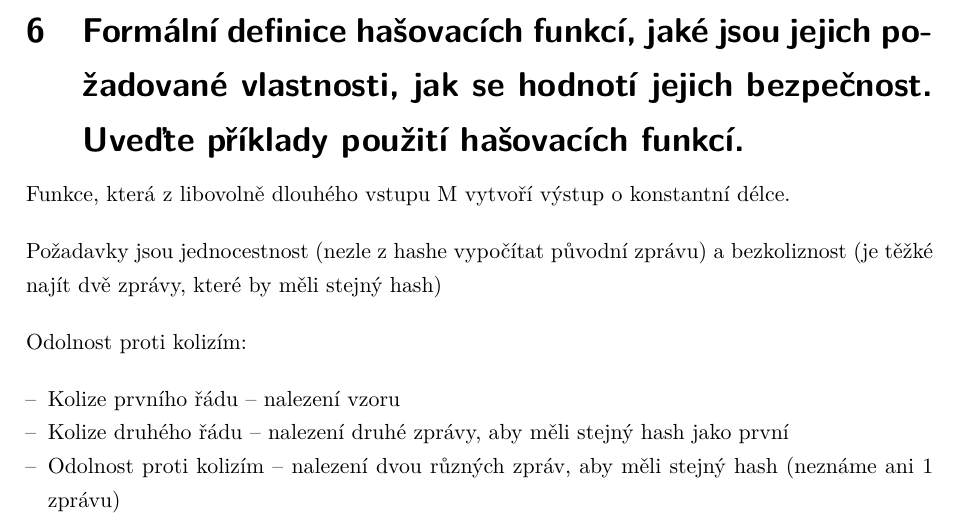
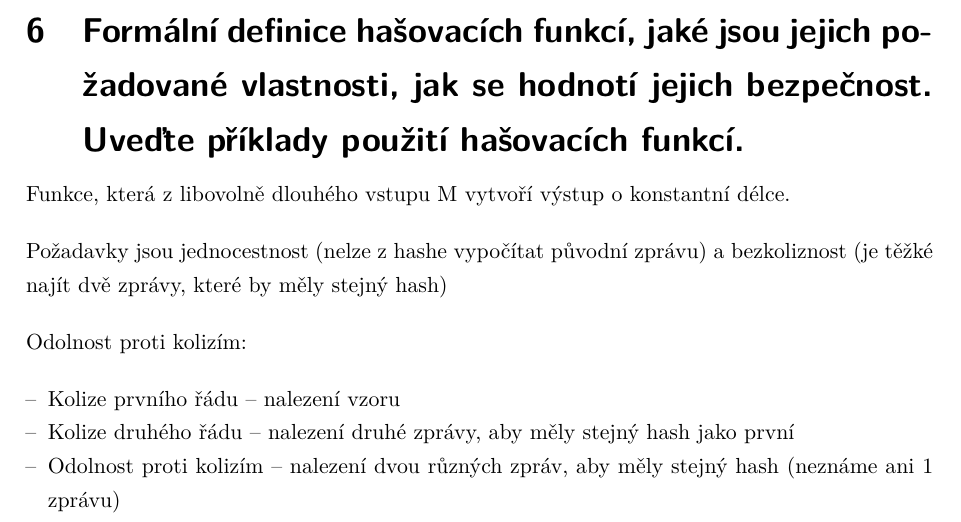
Before and after one commit to VUT-FEKT-IBE/MPC-KRY, a LaTeX document (main.tex, which reads text/QandA.tex): part of page 7 of 19, cut so that both start at the same text. Compiled offline with pdfLaTeX.

Commit message:
Korektura

```diff
--- a/text/QandA.tex
+++ b/text/QandA.tex
@@ -98,13 +100,13 @@ Obsahuje služby pro:
 
 Funkce, která z libovolně dlouhého vstupu M vytvoří výstup o konstantní délce.
 
-Požadavky jsou jednocestnost (nezle z hashe vypočítat původní zprávu) a bezkoliznost (je těžké najít dvě zprávy, které by měli stejný hash)
+Požadavky jsou jednocestnost (nelze z hashe vypočítat původní zprávu) a bezkoliznost (je těžké najít dvě zprávy, které by měly stejný hash)
 
 Odolnost proti kolizím:
 \begin{itemize}
     \item Kolize prvního řádu -- nalezení vzoru
-    \item Kolize druhého řádu -- nalezení druhé zprávy, aby měli stejný hash jako první
-    \item Odolnost proti kolizím -- nalezení dvou různých zpráv, aby měli stejný hash (neznáme ani 1 zprávu)
+    \item Kolize druhého řádu -- nalezení druhé zprávy, aby měly stejný hash jako první
+    \item Odolnost proti kolizím -- nalezení dvou různých zpráv, aby měly stejný hash (neznáme ani 1 zprávu)
 \end{itemize}
 
 Použití -- digitální podpisy, kontrola integrity, pro uložení hesel, uložení klíčů, prokázání autorství\dots
```
Also changed, not shown: text/QandA.tex (6 more changed lines).
